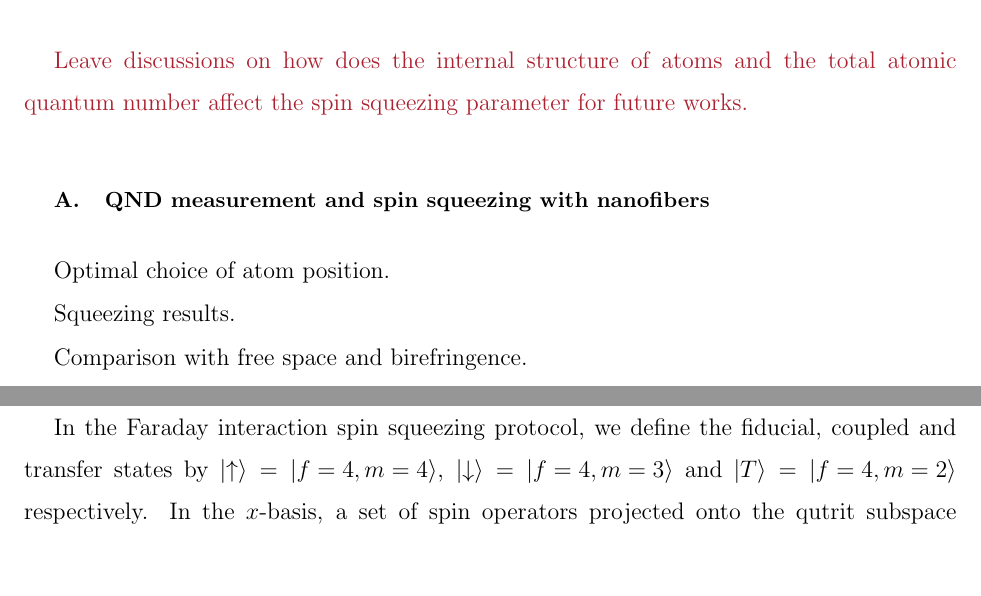
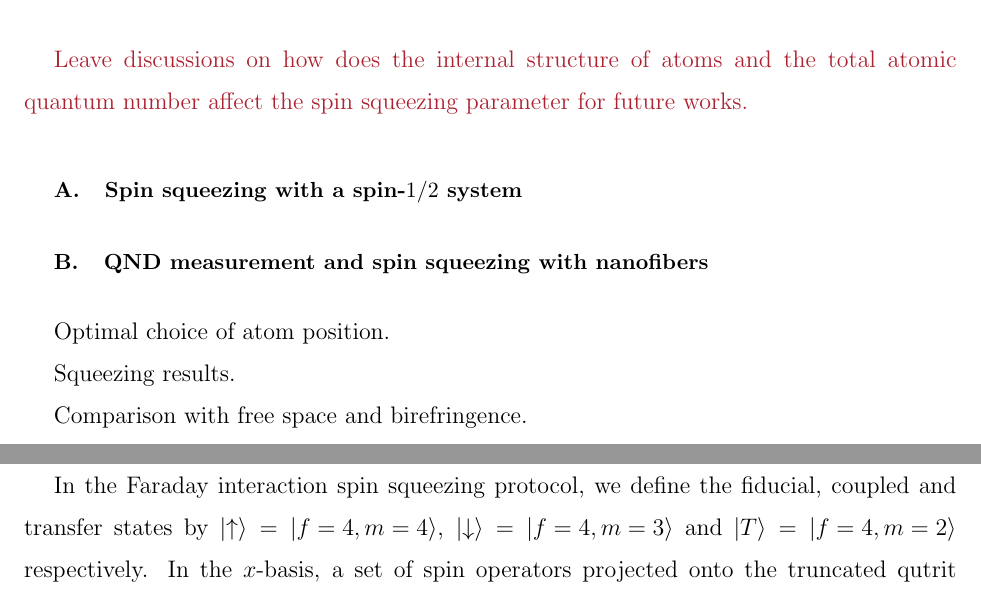
Before and after one commit to CQuIC/FaradaySqueezingProtocol, a LaTeX paper (FaradayProtocol.tex): two parts of pages 8 and 9 of 12, joined at a grey line, cut so that both start at the same text, the shorter picture padded with empty space. Compiled offline with pdfLaTeX.

Commit message:
Minor update

```diff
--- a/FaradayProtocol.tex
+++ b/FaradayProtocol.tex
@@ -349,6 +349,10 @@ The number of equations needed to include different subspace...
 \comment{Leave discussions on how does the internal structure of atoms and the total atomic quantum number affect the spin squeezing parameter for future works.}
 
 
+%=================== A toy model with a spin-1/2 system =====================%
+\subsection{Spin squeezing with a spin-$1/2$ system} \label{Sec::squeezingwithspinhalfsystems}
+
+
 %============================ spin squeezing with nanofibers ==============================%
 \subsection{QND measurement and spin squeezing with nanofibers} \label{Sec::Nanofiber}
 
@@ -392,7 +397,7 @@ This work was support by the NSF, under grants PHY-1212445, xxxxx.
 %===================APPENDIX: Hamiltonian =====================%
 \section{Faraday interaction Hamiltonian} \label{Appendix::FaradayInteractionHamiltonian}
 In the Faraday interaction spin squeezing protocol, we define the fiducial, coupled and transfer states by $ \ket{\uparrow}=\ket{f=4,m=4} $, $ \ket{\downarrow}=\ket{f=4,m=3} $ and $ \ket{T}=\ket{f=4,m=2} $ respectively.
-In the $ x $-basis, a set of spin operators projected onto the qutrit subspace spanned by these three states can be defined by
+In the $ x $-basis, a set of spin operators projected onto the truncated qutrit subspace spanned by these three basis states can be defined by
 \begin{align}
 \hat{f_x} &= -f \ket{\uparrow}\bra{\uparrow} -(f-1)\ket{\downarrow}\bra{\downarrow}-(f-2)\ket{T}\bra{T},\\
 \hat{f_y} &=i\left[\sqrt{\frac{f}{2}}\left(\ket{\downarrow}\bra{\uparrow}-\ket{\uparrow}\bra{\downarrow}\right) +\sqrt{\frac{2f-1}{2}}\left(\ket{T}\bra{\downarrow}-\ket{\downarrow}\bra{T} \right) \right] ,\\
```
Also changed, not shown: FaradayProtocol.tex (1 more changed lines).
